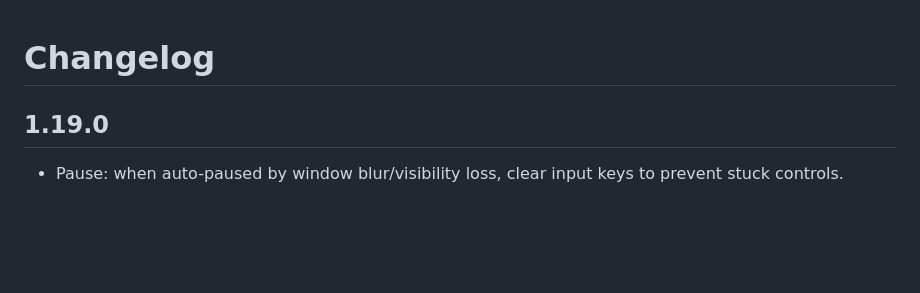
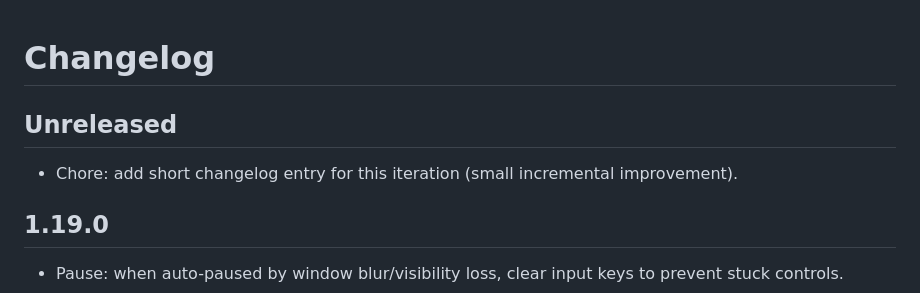
Before and after one commit to happydadto5/selfmade, a Markdown page: CHANGELOG.md, the part around the change. GitHub-like rendering; blank space fills up the shorter version.

Commit message:
chore: add Unreleased changelog entry (small incremental improvement)
Co-authored-by: Copilot <223556219+Copilot@users.noreply.github.com>

```diff
--- a/CHANGELOG.md
+++ b/CHANGELOG.md
@@ -1,4 +1,7 @@
 # Changelog
+
+## Unreleased
+- Chore: add short changelog entry for this iteration (small incremental improvement).
 
 ## 1.19.0
 - Pause: when auto-paused by window blur/visibility loss, clear input keys to prevent stuck controls.
```
